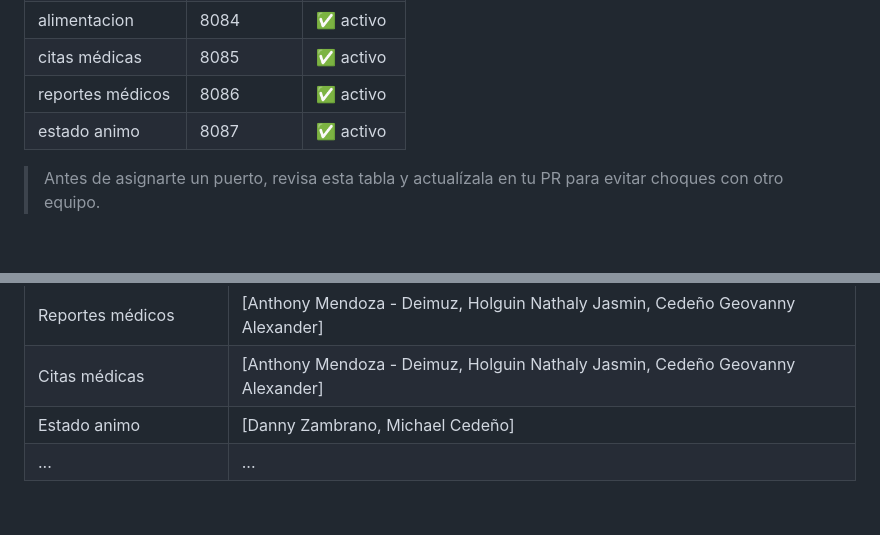
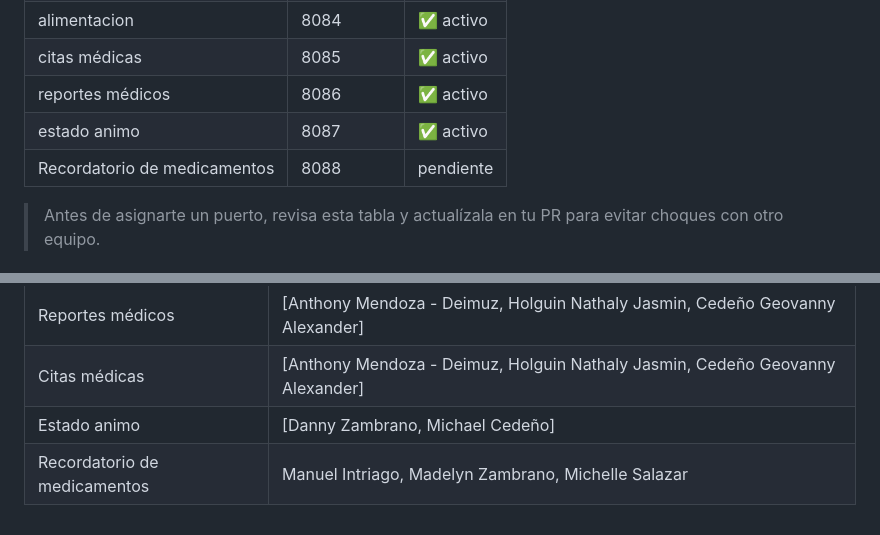
Before and after one commit to Yukii034/APP-WEB-II-CASA-ABIERTA, a Markdown page: README.md, 2 parts joined by grey strips. GitHub-like rendering; blank space fills up the shorter version.

Commit message:
Add medication reminder service to README

```diff
--- a/README.md
+++ b/README.md
@@ -94,6 +94,7 @@ Esto levanta todos los servicios definidos en `docker-compose.yml`. El gateway q
 | citas médicas | 8085        | ✅ activo |
 | reportes médicos | 8086        | ✅ activo |
 | estado animo     | 8087 | ✅ activo |
+| Recordatorio de medicamentos     | 8088 | pendiente  |
 
 > Antes de asignarte un puerto, revisa esta tabla y actualízala en tu PR para evitar choques con otro equipo.
 
@@ -143,4 +144,4 @@ cuidabien/
 | Reportes médicos | [Anthony Mendoza - Deimuz, Holguin Nathaly Jasmin, Cedeño Geovanny Alexander] |
 | Citas médicas | [Anthony Mendoza - Deimuz, Holguin Nathaly Jasmin, Cedeño Geovanny Alexander] |
 | Estado animo |  [Danny Zambrano, Michael Cedeño] |
-| ... | ... |
+| Recordatorio de medicamentos | Manuel Intriago, Madelyn Zambrano, Michelle Salazar |
```
